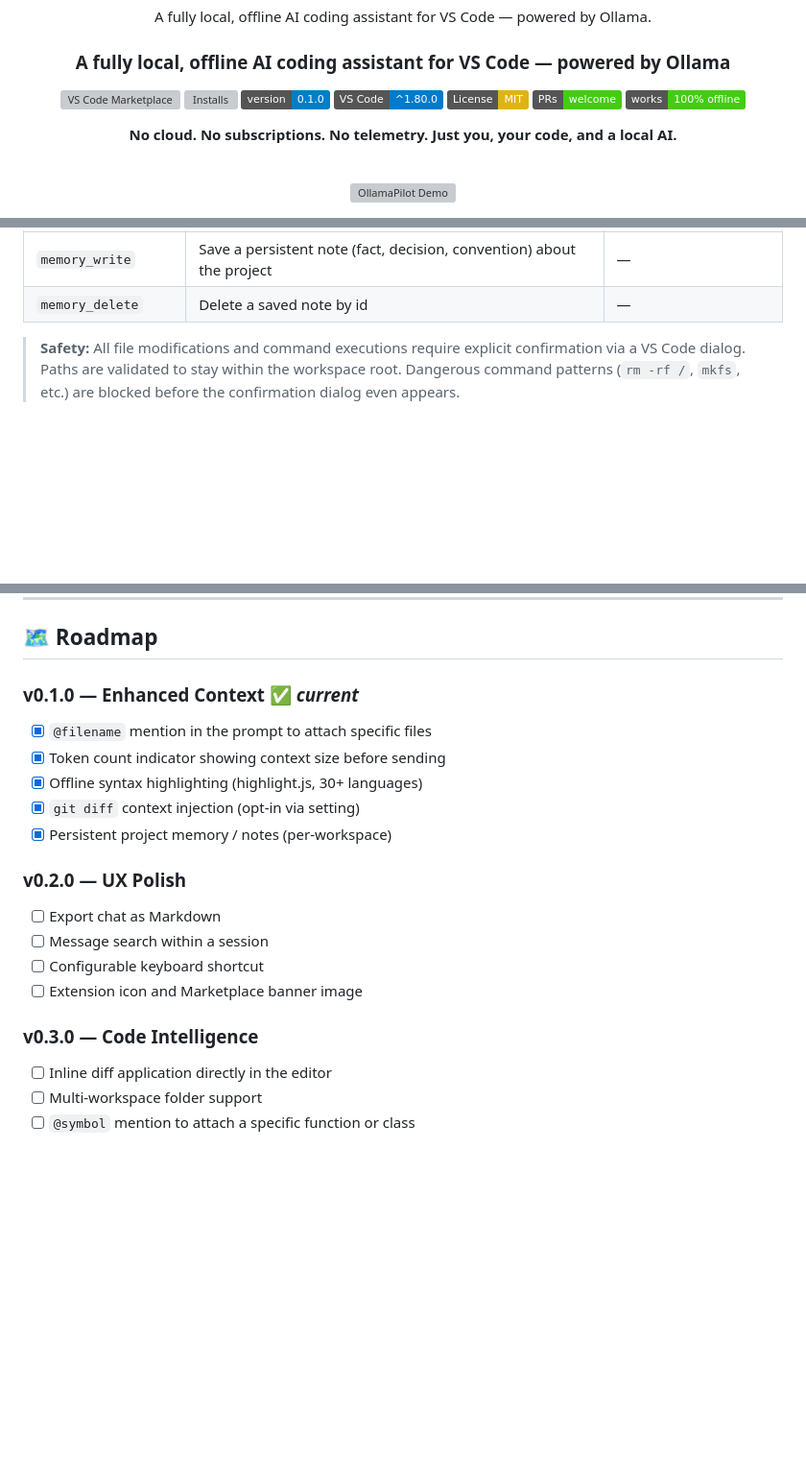
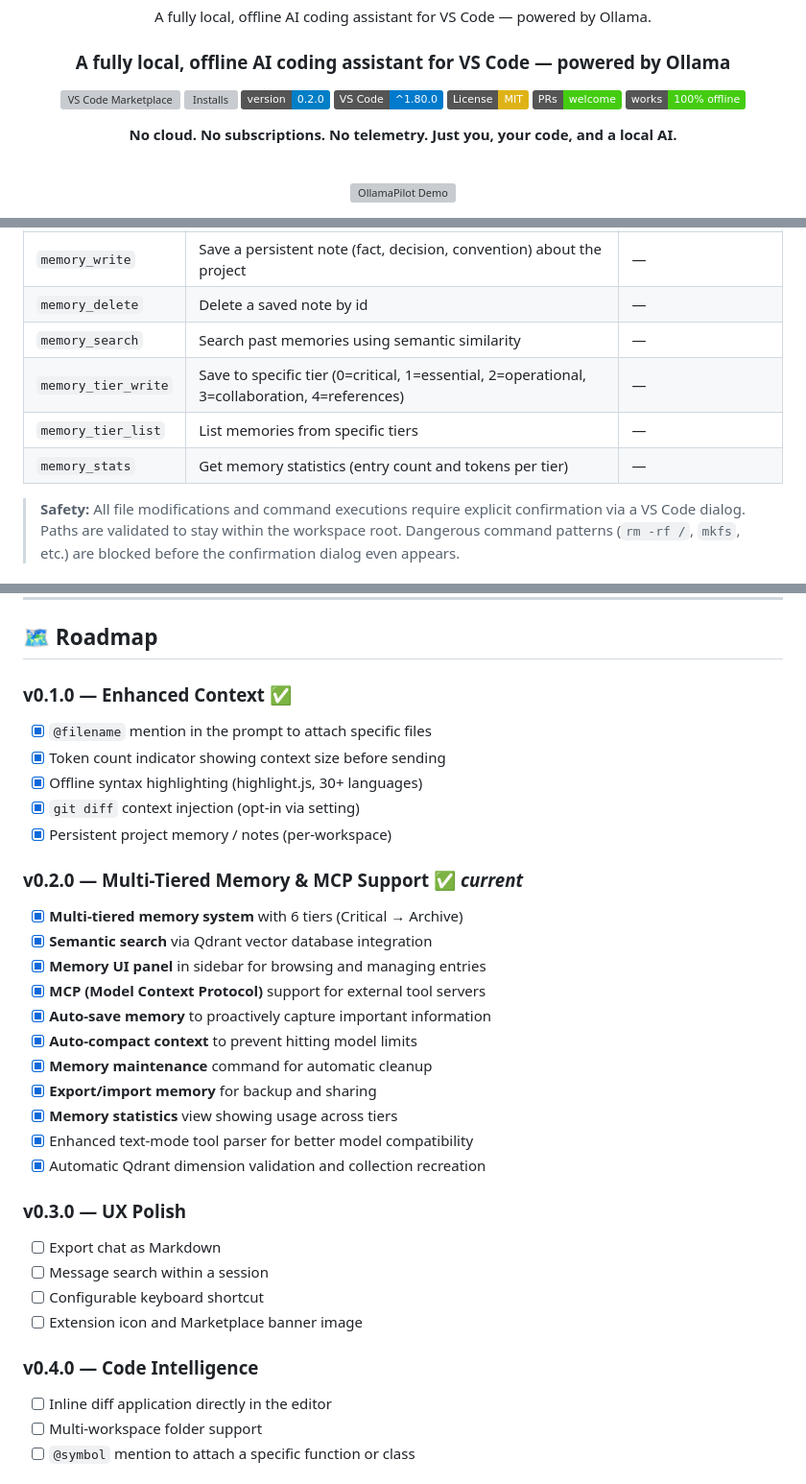
Before and after one commit to dtenney/Ollama_Agent, a Markdown page: README.md, 3 parts joined by grey strips. Shown at 96% size. GitHub-like rendering; badges without logos; blank space fills up the shorter version; grey boxes are pictures that could not be loaded.

```diff
--- a/README.md
+++ b/README.md
@@ -9,7 +9,7 @@ A fully local, offline AI coding assistant for VS Code — powered by Ollama.
 
 [![VS Code Marketplace](https://img.shields.io/visual-studio-marketplace/v/kchikech.ollamapilot?label=Marketplace&color=007ACC&logo=visual-studio-code)](https://marketplace.visualstudio.com/items?itemName=kchikech.ollamapilot)
 [![Installs](https://img.shields.io/visual-studio-marketplace/i/kchikech.ollamapilot?label=Installs&color=007ACC)](https://marketplace.visualstudio.com/items?itemName=kchikech.ollamapilot)
-[![Version](https://img.shields.io/badge/version-0.1.0-blue.svg)](https://github.com/kchikech/Ollama_Agent/releases)
+[![Version](https://img.shields.io/badge/version-0.2.0-blue.svg)](https://github.com/dtenney/Ollama_Agent/releases)
 [![VS Code](https://img.shields.io/badge/VS%20Code-%5E1.80.0-007ACC.svg)](https://code.visualstudio.com/)
 [![License: MIT](https://img.shields.io/badge/License-MIT-yellow.svg)](LICENSE)
 [![PRs Welcome](https://img.shields.io/badge/PRs-welcome-brightgreen.svg)](CONTRIBUTING.md)
@@ -240,6 +243,10 @@ The AI can autonomously call the following tools during a conversation:
 | `memory_list` | Recall all saved project notes for this workspace | — |
 | `memory_write` | Save a persistent note (fact, decision, convention) about the project | — |
 | `memory_delete` | Delete a saved note by id | — |
+| `memory_search` | Search past memories using semantic similarity | — |
+| `memory_tier_write` | Save to specific tier (0=critical, 1=essential, 2=operational, 3=collaboration, 4=references) | — |
+| `memory_tier_list` | List memories from specific tiers | — |
+| `memory_stats` | Get memory statistics (entry count and tokens per tier) | — |
 
 > **Safety:** All file modifications and command executions require explicit confirmation via a VS Code dialog. Paths are validated to stay within the workspace root. Dangerous command patterns (`rm -rf /`, `mkfs`, etc.) are blocked before the confirmation dialog even appears.
 
@@ -610,20 +642,33 @@ This tests HTTP connectivity, lists models, and runs a streaming test. Output ap
 
 ## 🗺️ Roadmap
 
-### v0.1.0 — Enhanced Context ✅ *current*
+### v0.1.0 — Enhanced Context ✅
 - [x] `@filename` mention in the prompt to attach specific files
 - [x] Token count indicator showing context size before sending
 - [x] Offline syntax highlighting (highlight.js, 30+ languages)
 - [x] `git diff` context injection (opt-in via setting)
 - [x] Persistent project memory / notes (per-workspace)
 
-### v0.2.0 — UX Polish
+### v0.2.0 — Multi-Tiered Memory & MCP Support ✅ *current*
+- [x] **Multi-tiered memory system** with 6 tiers (Critical → Archive)
+- [x] **Semantic search** via Qdrant vector database integration
+- [x] **Memory UI panel** in sidebar for browsing and managing entries
+- [x] **MCP (Model Context Protocol)** support for external tool servers
+- [x] **Auto-save memory** to proactively capture important information
+- [x] **Auto-compact context** to prevent hitting model limits
+- [x] **Memory maintenance** command for automatic cleanup
+- [x] **Export/import memory** for backup and sharing
+- [x] **Memory statistics** view showing usage across tiers
+- [x] Enhanced text-mode tool parser for better model compatibility
+- [x] Automatic Qdrant dimension validation and collection recreation
+
+### v0.3.0 — UX Polish
 - [ ] Export chat as Markdown
 - [ ] Message search within a session
 - [ ] Configurable keyboard shortcut
 - [ ] Extension icon and Marketplace banner image
 
-### v0.3.0 — Code Intelligence
+### v0.4.0 — Code Intelligence
 - [ ] Inline diff application directly in the editor
 - [ ] Multi-workspace folder support
 - [ ] `@symbol` mention to attach a specific function or class
```
Also changed, not shown: other parts of README.md (+40 -6 lines).
